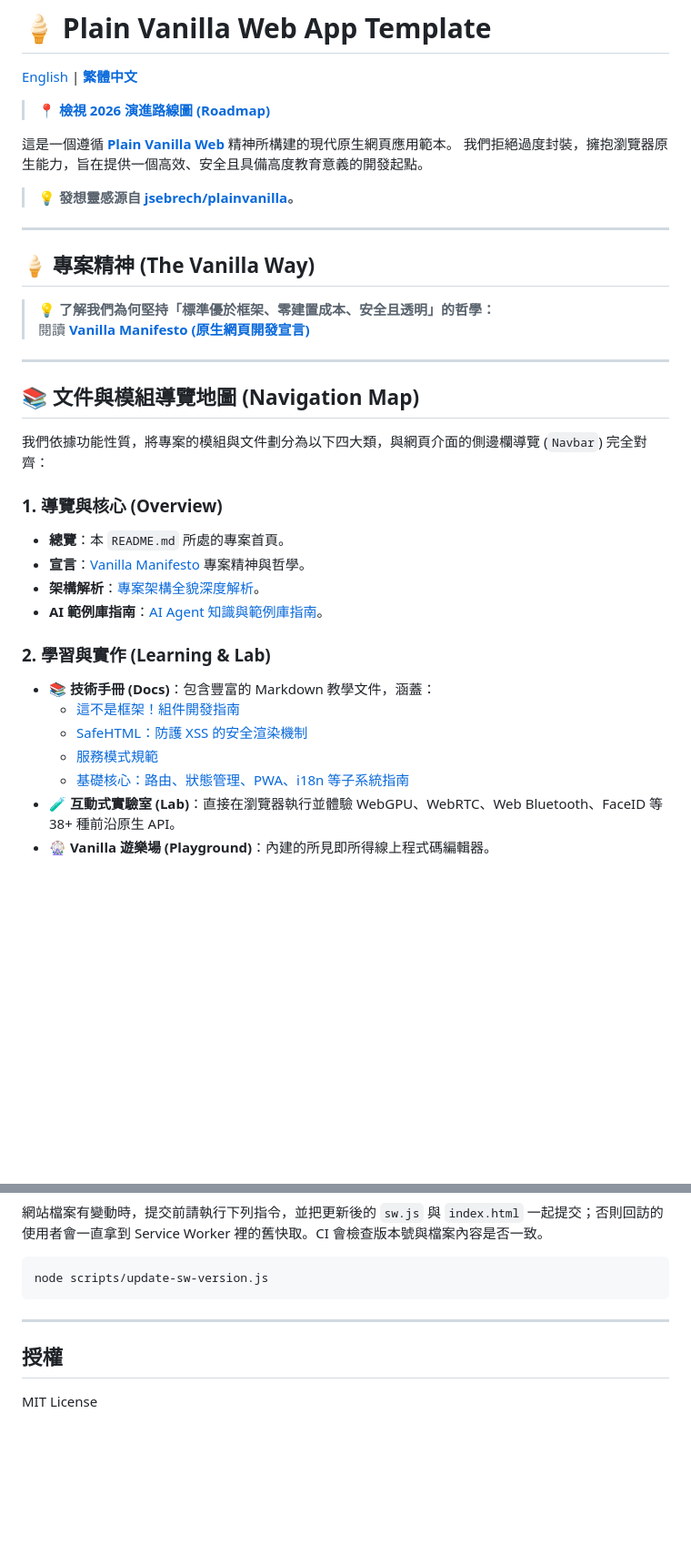
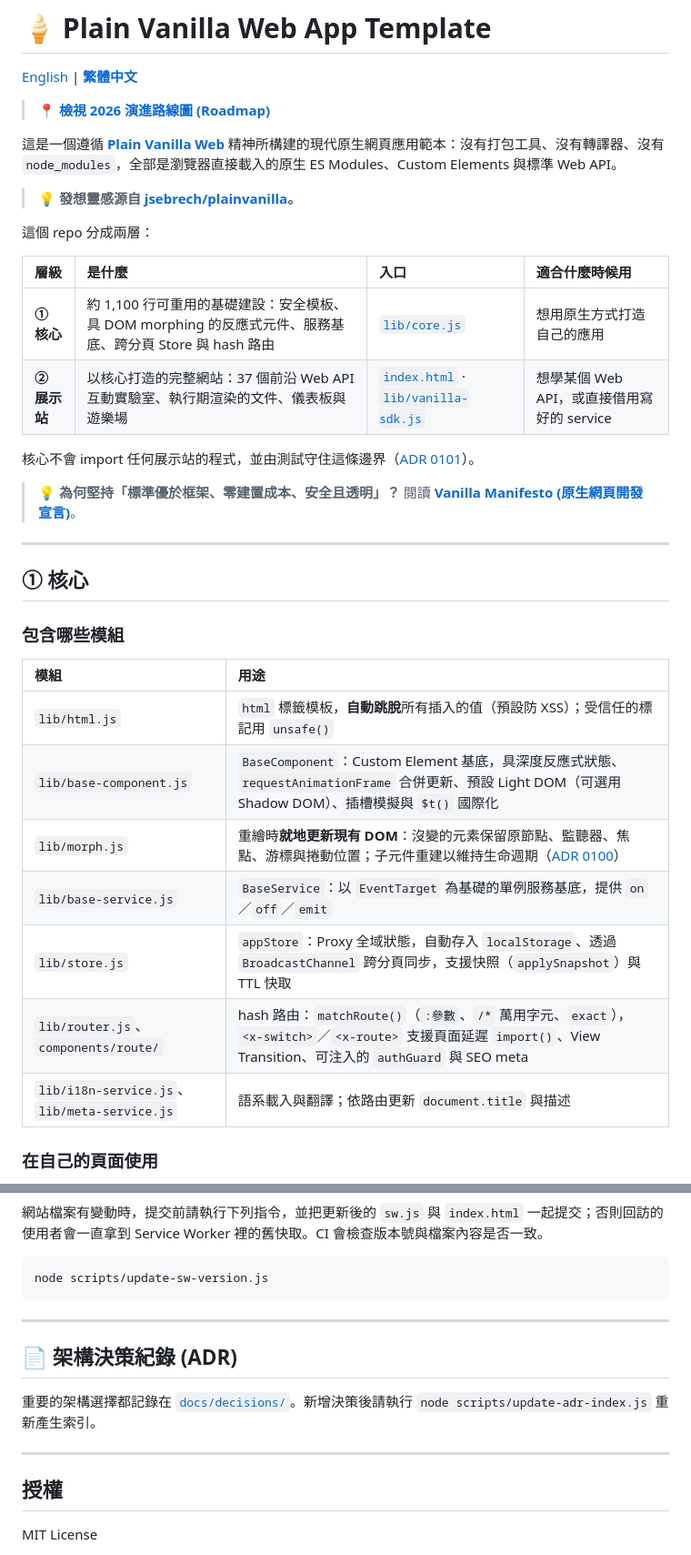
Before and after one commit to raybird/plainvanillaweb, a Markdown page: README_zh-TW.md, 2 parts joined by grey strips. Shown at 91% size. Drawn GitHub-style; blank space fills up the shorter version.

```diff
--- a/README_zh-TW.md
+++ b/README_zh-TW.md
@@ -4,36 +4,36 @@
 
 > **[📍 檢視 2026 演進路線圖 (Roadmap)](./ROADMAP.md)**
 
-這是一個遵循 **[Plain Vanilla Web](https://plainvanillaweb.com/)** 精神所構建的現代原生網頁應用範本。
-我們拒絕過度封裝，擁抱瀏覽器原生能力，旨在提供一個高效、安全且具備高度教育意義的開發起點。
+這是一個遵循 **[Plain Vanilla Web](https://plainvanillaweb.com/)** 精神所構建的現代原生網頁應用範本：沒有打包工具、沒有轉譯器、沒有 `node_modules`，全部是瀏覽器直接載入的原生 ES Modules、Custom Elements 與標準 Web API。
 
 > **💡 發想靈感源自 [jsebrech/plainvanilla](https://github.com/jsebrech/plainvanilla)。**
 
----
+這個 repo 分成兩層：
 
-## 🍦 專案精神 (The Vanilla Way)
+| 層級 | 是什麼 | 入口 | 適合什麼時候用 |
+| :--- | :--- | :--- | :--- |
+| **① 核心** | 約 1,100 行可重用的基礎建設：安全模板、具 DOM morphing 的反應式元件、服務基底、跨分頁 Store 與 hash 路由 | [`lib/core.js`](./lib/core.js) | 想用原生方式打造自己的應用 |
+| **② 展示站** | 以核心打造的完整網站：37 個前沿 Web API 互動實驗室、執行期渲染的文件、儀表板與遊樂場 | [`index.html`](./index.html) · [`lib/vanilla-sdk.js`](./lib/vanilla-sdk.js) | 想學某個 Web API，或直接借用寫好的 service |
 
-> 💡 **了解我們為何堅持「標準優於框架、零建置成本、安全且透明」的哲學：** <br>
-> 閱讀 **[Vanilla Manifesto (原生網頁開發宣言)](./docs/manifesto.md)**
+核心不會 import 任何展示站的程式，並由測試守住這條邊界（[ADR 0101](./docs/decisions/0101-core-entry-point.md)）。
+
+> 💡 **為何堅持「標準優於框架、零建置成本、安全且透明」？** 閱讀 **[Vanilla Manifesto (原生網頁開發宣言)](./docs/manifesto.md)**。
 
 ---
 
-## 📚 文件與模組導覽地圖 (Navigation Map)
+## ① 核心
 
-我們依據功能性質，將專案的模組與文件劃分為以下四大類，與網頁介面的側邊欄導覽 (`Navbar`) 完全對齊：
+### 包含哪些模組
 
-### 1. 導覽與核心 (Overview)
-- **總覽**：本 `README.md` 所處的專案首頁。
-- **宣言**：[Vanilla Manifesto](./docs/manifesto.md) 專案精神與哲學。
-- **架構解析**：[專案架構全貌深度解析](./docs/project-architecture-overview.md)。
-- **AI 範例庫指南**：[AI Agent 知識與範例庫指南](./docs/ai-agent-example-library.md)。
+| 模組 | 用途 |
+| :--- | :--- |
+| `lib/html.js` | `html` 標籤模板，**自動跳脫**所有插入的值（預設防 XSS）；受信任的標記用 `unsafe()` |
+| `lib/base-component.js` | `BaseComponent`：Custom Element 基底，具深度反應式狀態、`requestAnimationFrame` 合併更新、預設 Light DOM（可選用 Shadow DOM）、插槽模擬與 `$t()` 國際化 |
+| `lib/morph.js` | 重繪時**就地更新現有 DOM**：沒變的元素保留原節點、監聽器、焦點、游標與捲動位置；子元件重建以維持生命週期（[ADR 0100](./docs/decisions/0100-dom-morphing-updates.md)） |
+| `lib/base-service.js` | `BaseService`：以 `EventTarget` 為基礎的單例服務基底，提供 `on`／`off`／`emit` |
+| `lib/store.js` | `appStore`：Proxy 全域狀態，自動存入 `localStorage`、透過 `BroadcastChannel` 跨分頁同步，支援快照（`applySnapshot`）與 TTL 快取 |
+| `lib/router.js`、`components/route/` | hash 路由：`matchRoute()`（`:參數`、`/*` 萬用字元、`exact`），`<x-switch>`／`<x-route>` 支援頁面延遲 `import()`、View Transition、可注入的 `authGuard` 與 SEO meta |
+| `lib/i18n-service.js`、`lib/meta-service.js` | 語系載入與翻譯；依路由更新 `document.title` 與描述 |
 
-### 2. 學習與實作 (Learning & Lab)
-- **📚 技術手冊 (Docs)**：包含豐富的 Markdown 教學文件，涵蓋：
-    - [這不是框架！組件開發指南](./docs/component-architecture.md)
-    - [SafeHTML：防護 XSS 的安全渲染機制](./docs/safe-html-rendering.md)
-    - [服務模式規範](./docs/service-patterns.md)
-    - [基礎核心：路由、狀態管理、PWA、i18n 等子系統指南](./docs/)
-- **🧪 互動式實驗室 (Lab)**：直接在瀏覽器執行並體驗 WebGPU、WebRTC、Web Bluetooth、FaceID 等 38+ 種前沿原生 API。
-- **🎡 Vanilla 遊樂場 (Playground)**：內建的所見即所得線上程式碼編輯器。
+### 在自己的頁面使用
 
@@ -163,6 +174,12 @@ node scripts/update-sw-version.js
 
 ---
 
+## 📄 架構決策紀錄 (ADR)
+
+重要的架構選擇都記錄在 [`docs/decisions/`](./docs/decisions/)。新增決策後請執行 `node scripts/update-adr-index.js` 重新產生索引。
+
+---
+
 ## 授權
 
 MIT License
```
Also changed, not shown: other parts of README_zh-TW.md (+99 -88 lines), README.md (+116 -118 lines).
